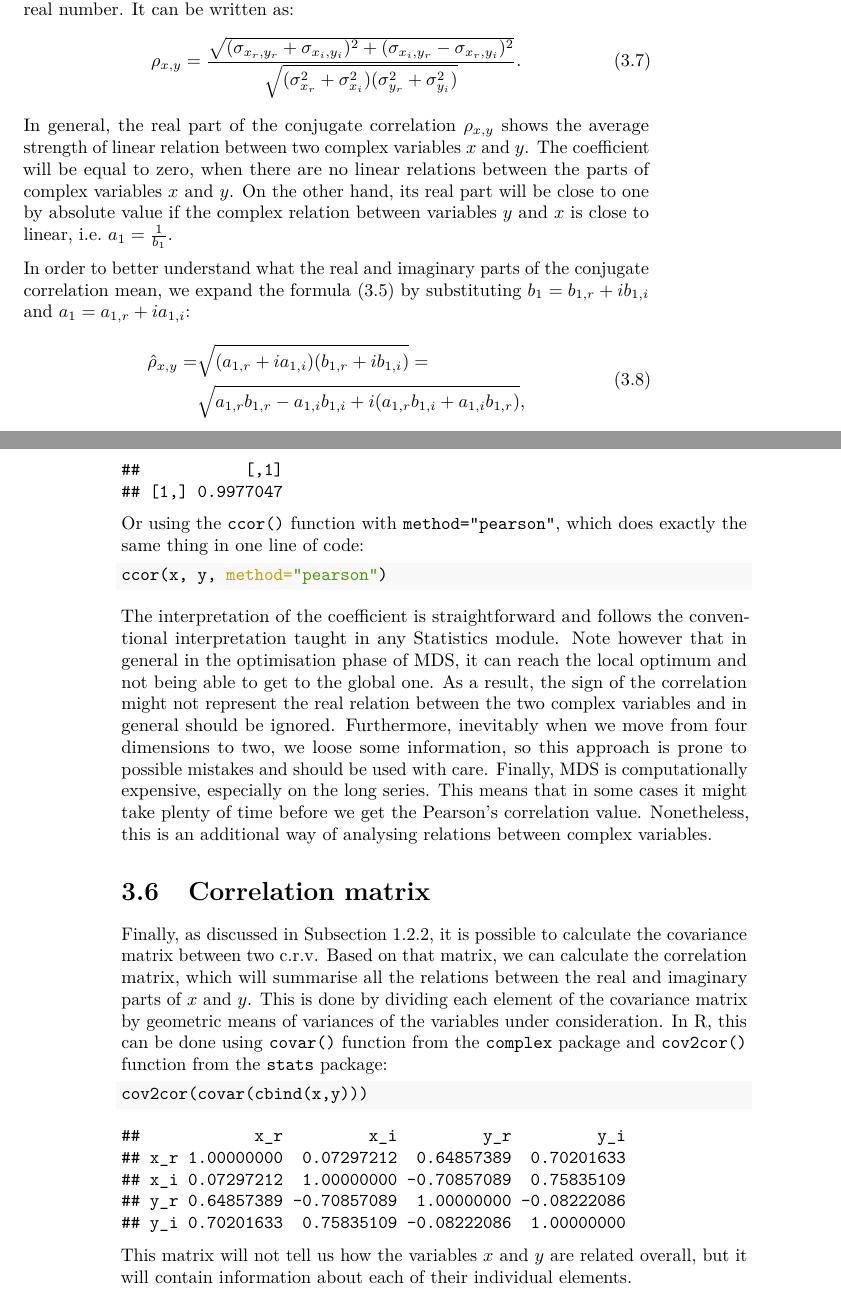
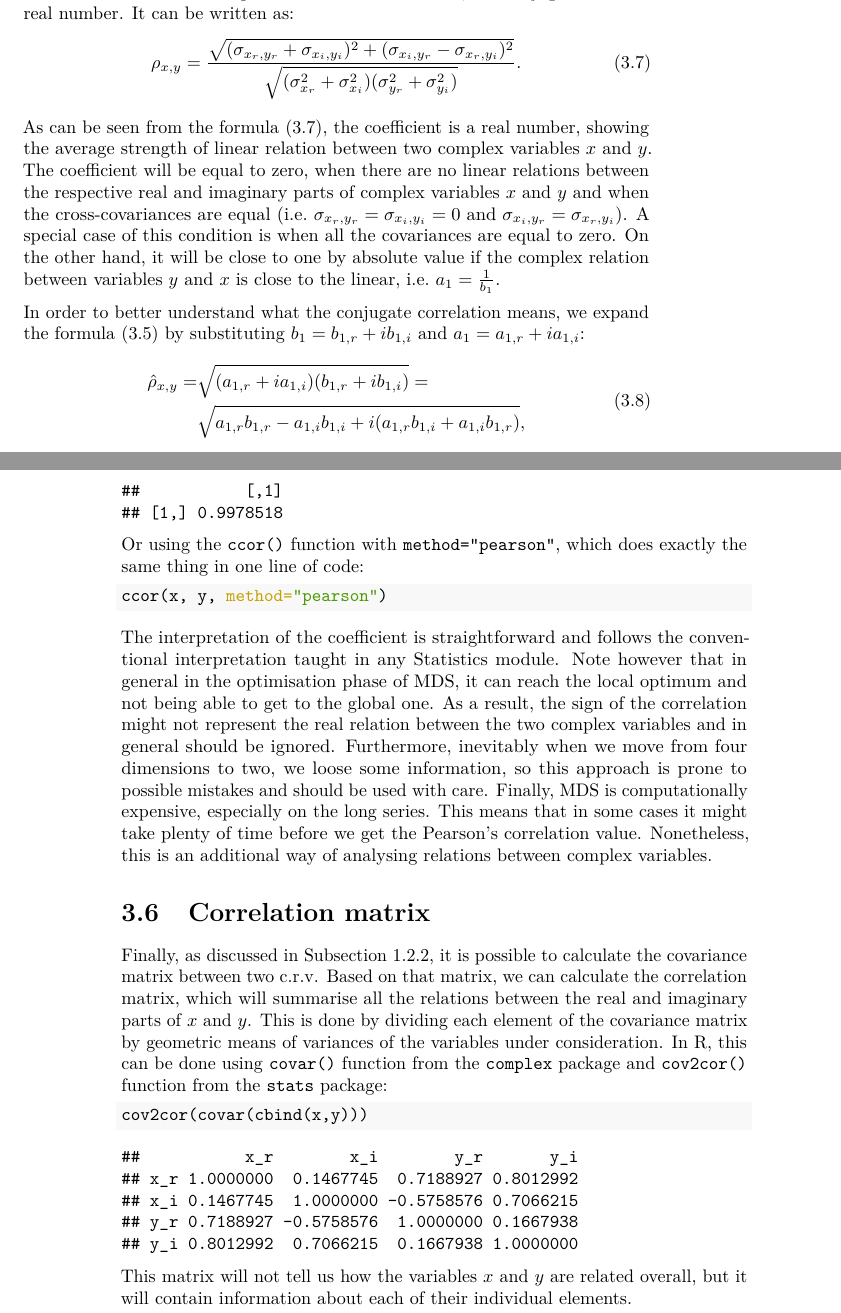
Before and after one commit to config-i1/complex-econometrics, a LaTeX book (_book/Svetunkov---Svetunkov---Complex-Dynamic-Models.tex): two parts of pages 43 and 46 of 49, joined at a grey line, cut so that both start at the same text. Compiled offline with pdfLaTeX.

Commit message:
New version of the book compiled

```diff
--- a/_book/Svetunkov---Svetunkov---Complex-Dynamic-Models.tex
+++ b/_book/Svetunkov---Svetunkov---Complex-Dynamic-Models.tex
@@ -145,7 +145,7 @@
 
 \title{Time Series Analysis and Forecasting with Complex Dynamic Models}
 \author{Sergey Svetunkov and Ivan Svetunkov}
-\date{2022-12-11}
+\date{2022-12-13}
 
 \begin{document}
 \maketitle
@@ -1438,10 +1438,9 @@ When it comes to the interpretation of the coefficients, the conjugate one is a
     {\rho}_{x,y} = \frac{\sqrt{(\sigma_{x_r, y_r} + \sigma_{x_i, y_i})^2 + (\sigma_{x_i, y_r} - \sigma_{x_r, y_i})^2}}{\sqrt{(\sigma_{x_r}^2 + \sigma_{x_i}^2)(\sigma_{y_r}^2 + \sigma_{y_i}^2)}} .
     \label{eq:correlationConventionalExpanded}
 \end{equation}
-In general, the real part of the conjugate correlation \(\rho_{x,y}\) shows the average strength of linear relation between two complex variables \(x\) and \(y\).
-The coefficient will be equal to zero, when there are no linear relations between the parts of complex variables \(x\) and \(y\). On the other hand, its real part will be close to one by absolute value if the complex relation between variables \(y\) and \(x\) is close to linear, i.e.~\(a_1 = \frac{1}{b_1}\).
-
-In order to better understand what the real and imaginary parts of the conjugate correlation mean, we expand the formula \eqref{eq:correlationConventionalEstimate} by substituting \(b_1 = b_{1,r} + i b_{1,i}\) and \(a_1 = a_{1,r} + i a_{1,i}\):
+As can be seen from the formula \eqref{eq:correlationConventionalExpanded}, the coefficient is a real number, showing the average strength of linear relation between two complex variables \(x\) and \(y\). The coefficient will be equal to zero, when there are no linear relations between the respective real and imaginary parts of complex variables \(x\) and \(y\) and when the cross-covariances are equal (i.e.~\(\sigma_{x_r, y_r}=\sigma_{x_i, y_i}=0\) and \(\sigma_{x_i, y_r} = \sigma_{x_r, y_i}\)). A special case of this condition is when all the covariances are equal to zero. On the other hand, it will be close to one by absolute value if the complex relation between variables \(y\) and \(x\) is close to the linear, i.e.~\(a_1 = \frac{1}{b_1}\).
+
+In order to better understand what the conjugate correlation means, we expand the formula \eqref{eq:correlationConventionalEstimate} by substituting \(b_1 = b_{1,r} + i b_{1,i}\) and \(a_1 = a_{1,r} + i a_{1,i}\):
 \begin{equation}
     \begin{aligned}
         \hat{\rho}_{x,y} = & \sqrt{(a_{1,r} + i a_{1,i}) (b_{1,r}+ib_{1,i})} = \\
@@ -1550,7 +1549,7 @@ We can also use MDS to analyse the projections of complex variables on x and y a
 
 \begin{verbatim}
 ##           [,1]
-## [1,] 0.9977047
+## [1,] 0.9978518
 \end{verbatim}
 
 Or using the \texttt{ccor()} function with \texttt{method="pearson"}, which does exactly the same thing in one line of code:
@@ -1575,11 +1574,11 @@ Finally, as discussed in Subsection \ref{crvSecondMoment}, it is possible to cal
 \end{Shaded}
 
 \begin{verbatim}
-##            x_r         x_i         y_r         y_i
-## x_r 1.00000000  0.07297212  0.64857389  0.70201633
-## x_i 0.07297212  1.00000000 -0.70857089  0.75835109
-## y_r 0.64857389 -0.70857089  1.00000000 -0.08222086
-## y_i 0.70201633  0.75835109 -0.08222086  1.00000000
+##           x_r        x_i        y_r       y_i
+## x_r 1.0000000  0.1467745  0.7188927 0.8012992
+## x_i 0.1467745  1.0000000 -0.5758576 0.7066215
+## y_r 0.7188927 -0.5758576  1.0000000 0.1667938
+## y_i 0.8012992  0.7066215  0.1667938 1.0000000
 \end{verbatim}
 
 This matrix will not tell us how the variables \(x\) and \(y\) are related overall, but it will contain information about each of their individual elements.
```
Also changed, not shown: _book/Svetunkov---Svetunkov---Complex-Dynamic-Models.pdf, _bookdown_files/Svetunkov---Svetunkov---Complex-Dynamic-Models_files/figure-latex/clsScatter-1.pdf, _bookdown_files/Svetunkov---Svetunkov---Complex-Dynamic-Models_files/figure-latex/complexCartesianvsPolar-1.pdf, _bookdown_files/Svetunkov---Svetunkov---Complex-Dynamic-Models_files/figure-latex/complexPlane-1.pdf, _bookdown_files/Svetunkov---Svetunkov---Complex-Dynamic-Models_files/figure-latex/complexPlaneCircle-1.pdf, _bookdown_files/Svetunkov---Svetunkov---Complex-Dynamic-Models_files/figure-latex/complexPlaneMultiplication-1.pdf, _bookdown_files/Svetunkov---Svetunkov---Complex-Dynamic-Models_files/figure-latex/complexPlanePolar-1.pdf, _bookdown_files/Svetunkov---Svetunkov---Complex-Dynamic-Models_files/figure-latex/crvCorConjugate-1.pdf, _bookdown_files/Svetunkov---Svetunkov---Complex-Dynamic-Models_files/figure-latex/crvCorConjugateMDS-1.pdf, _bookdown_files/Svetunkov---Svetunkov---Complex-Dynamic-Models_files/figure-latex/crvMomentSecondVariance-1.pdf, _bookdown_files/Svetunkov---Svetunkov---Complex-Dynamic-Models_files/figure-latex/crvScatterplotMDS-1.pdf, _book/Svetunkov---Svetunkov---Complex-Dynamic-Models.tex (28 more changed lines), 8 other files.
